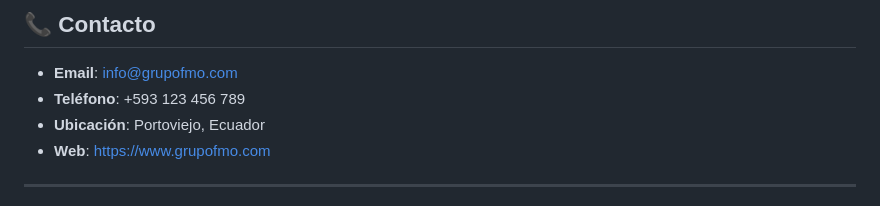
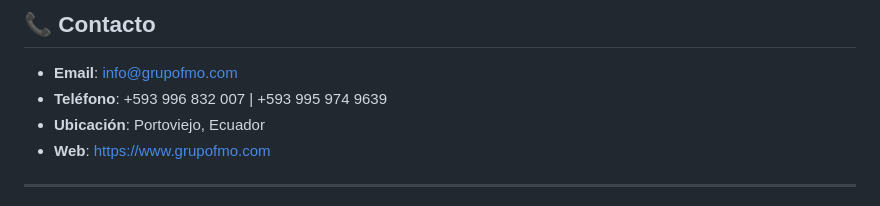
Before and after one commit to elgabo82/grupofmo-web, a Markdown page: README.md, the part around the change. Rendered like a GitHub page.

Commit message:
Cambios en el README

```diff
--- a/README.md
+++ b/README.md
@@ -251,7 +251,7 @@ Este proyecto pertenece a Grupo FMO. Todos los derechos reservados.
 ## 📞 Contacto
 
 - **Email**: info@grupofmo.com
-- **Teléfono**: +593 123 456 789
+- **Teléfono**: +593 996 832 007 | +593 995 974 9639
 - **Ubicación**: Portoviejo, Ecuador
 - **Web**: https://www.grupofmo.com
 
```
